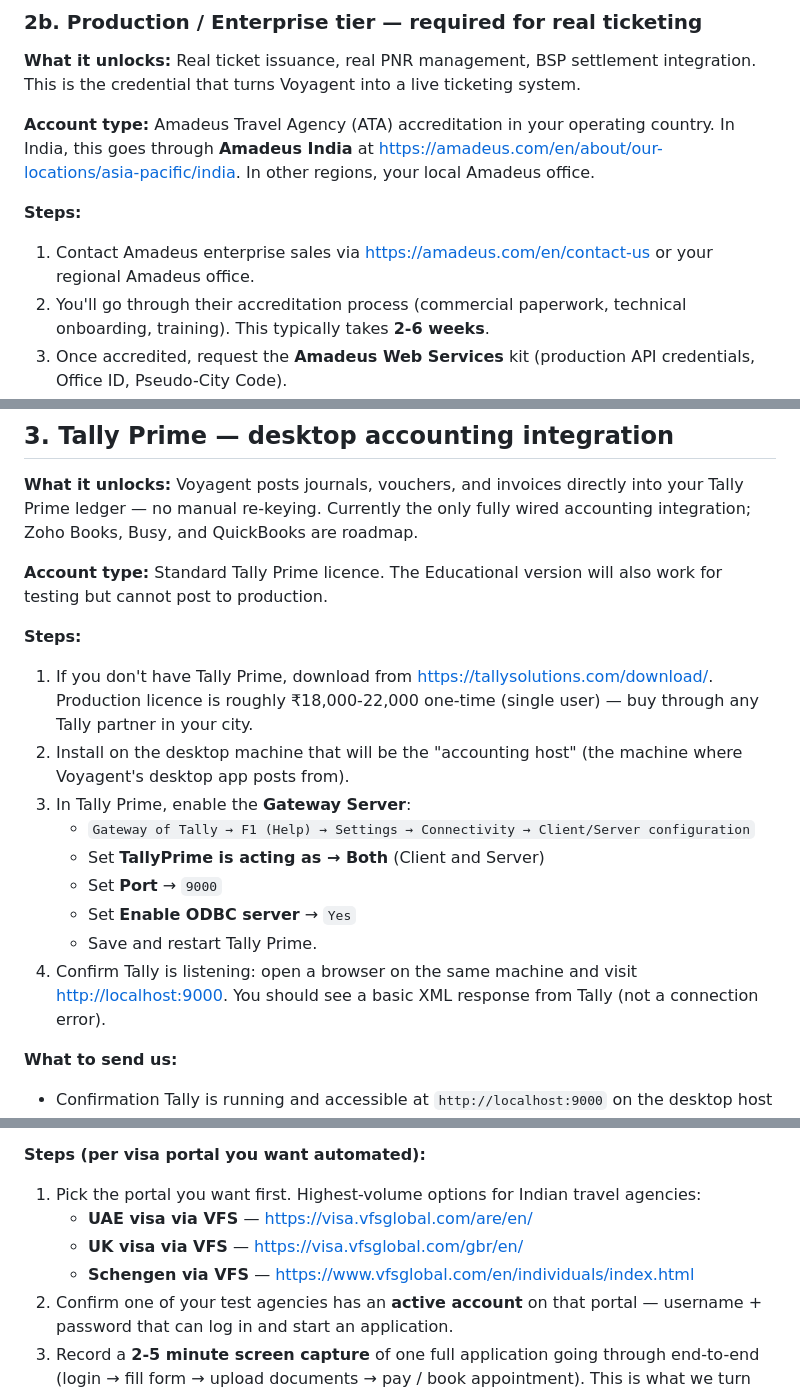
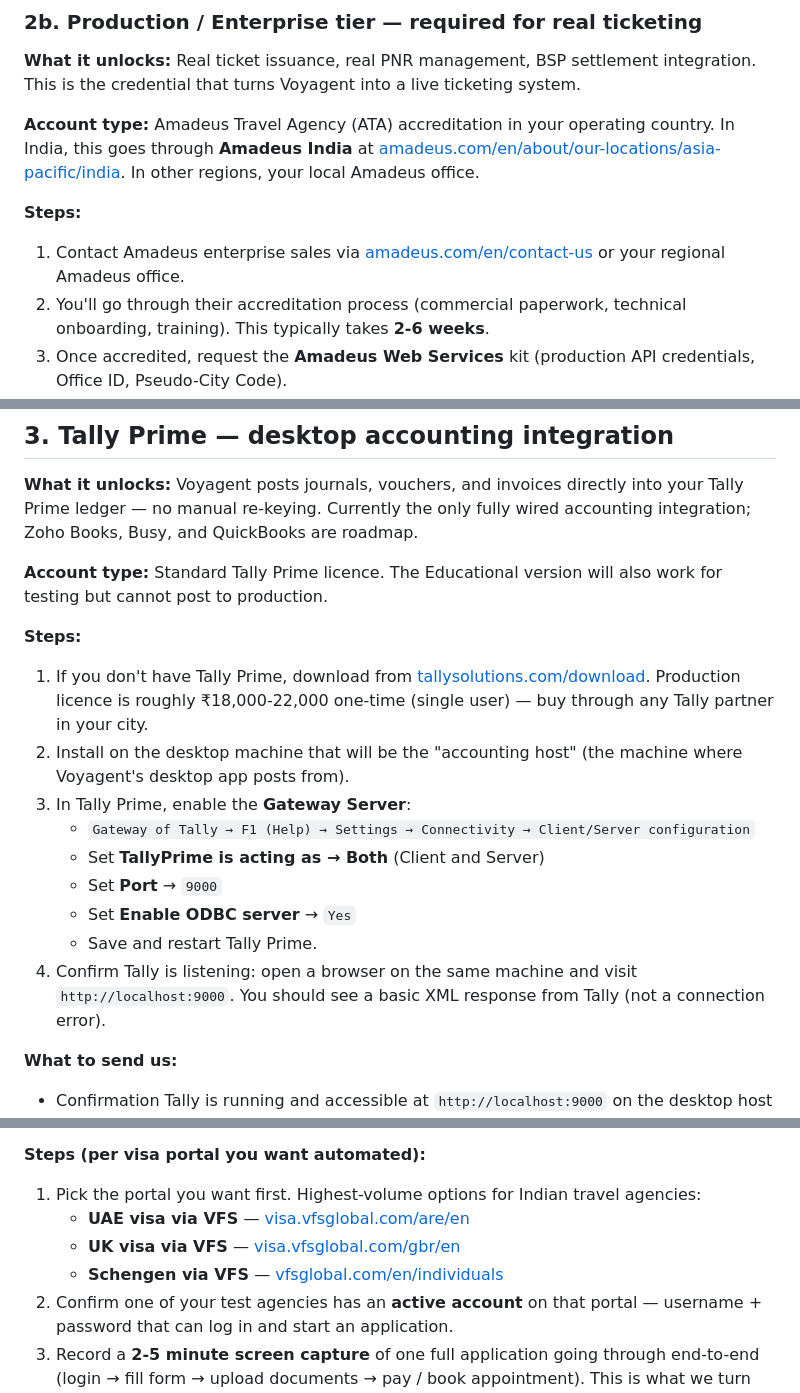
Before and after one commit to sumitglobussoft/Voyagent, a Markdown page: docs/VENDOR_ONBOARDING.md, 3 parts joined by grey strips. Drawn GitHub-style.

Commit message:
docs/VENDOR_ONBOARDING: replace MDX-incompatible <url> autolinks with [text](url) markdown links

```diff
--- a/docs/VENDOR_ONBOARDING.md
+++ b/docs/VENDOR_ONBOARDING.md
@@ -80,13 +80,14 @@ a live ticketing system.
 
 **Account type:** Amadeus Travel Agency (ATA) accreditation in your
 operating country. In India, this goes through **Amadeus India** at
-<https://amadeus.com/en/about/our-locations/asia-pacific/india>. In
-other regions, your local Amadeus office.
+[amadeus.com/en/about/our-locations/asia-pacific/india](https://amadeus.com/en/about/our-locations/asia-pacific/india).
+In other regions, your local Amadeus office.
 
 **Steps:**
 
 1. Contact Amadeus enterprise sales via
-   <https://amadeus.com/en/contact-us> or your regional Amadeus office.
+   [amadeus.com/en/contact-us](https://amadeus.com/en/contact-us) or
+   your regional Amadeus office.
 2. You'll go through their accreditation process (commercial paperwork,
    technical onboarding, training). This typically takes **2-6 weeks**.
 3. Once accredited, request the **Amadeus Web Services** kit
@@ -115,7 +116,7 @@ will also work for testing but cannot post to production.
 **Steps:**
 
 1. If you don't have Tally Prime, download from
-   <https://tallysolutions.com/download/>. Production licence is roughly
+   [tallysolutions.com/download](https://tallysolutions.com/download/). Production licence is roughly
    ₹18,000-22,000 one-time (single user) — buy through any Tally partner
    in your city.
 2. Install on the desktop machine that will be the "accounting host"
@@ -127,7 +128,7 @@ will also work for testing but cannot post to production.
    - Set **Enable ODBC server** → `Yes`
    - Save and restart Tally Prime.
 4. Confirm Tally is listening: open a browser on the same machine and
-   visit <http://localhost:9000>. You should see a basic XML response
+   visit `http://localhost:9000`. You should see a basic XML response
    from Tally (not a connection error).
 
 **What to send us:**
@@ -164,9 +165,9 @@ VFS does not have a developer / API tier — automation is per-portal.
 
 1. Pick the portal you want first. Highest-volume options for Indian
    travel agencies:
-   - **UAE visa via VFS** — <https://visa.vfsglobal.com/are/en/>
-   - **UK visa via VFS** — <https://visa.vfsglobal.com/gbr/en/>
-   - **Schengen via VFS** — <https://www.vfsglobal.com/en/individuals/index.html>
+   - **UAE visa via VFS** — [visa.vfsglobal.com/are/en](https://visa.vfsglobal.com/are/en/)
+   - **UK visa via VFS** — [visa.vfsglobal.com/gbr/en](https://visa.vfsglobal.com/gbr/en/)
+   - **Schengen via VFS** — [vfsglobal.com/en/individuals](https://www.vfsglobal.com/en/individuals/index.html)
 2. Confirm one of your test agencies has an **active account** on that
    portal — username + password that can log in and start an application.
 3. Record a **2-5 minute screen capture** of one full application going
```
Also changed, not shown: other parts of docs/VENDOR_ONBOARDING.md (+4 -4 lines).
